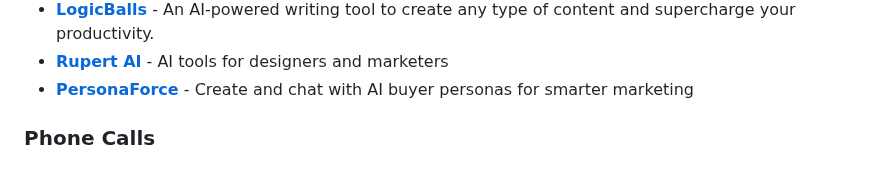
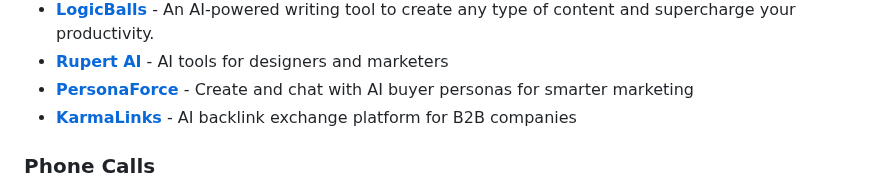
Before and after one commit to mahseema/awesome-ai-tools, a Markdown page: README.md, the part around the change. GitHub-like rendering.

Commit message:
Add KarmaLinks

```diff
--- a/README.md
+++ b/README.md
@@ -374,6 +374,7 @@ We publish regular updates of this repo in the [Altern Newsletter](http://newsle
 - **[LogicBalls](https://logicballs.com/)** - An AI-powered writing tool to create any type of content and supercharge your productivity.
 - **[Rupert AI](https://www.getrupert.com/)** - AI tools for designers and marketers
 - **[PersonaForce](https://personaforce.ai/)** - Create and chat with AI buyer personas for smarter marketing
+- **[KarmaLinks](https://karmalinks.io/)** - AI backlink exchange platform for B2B companies
 
 
 ### Phone Calls
```
